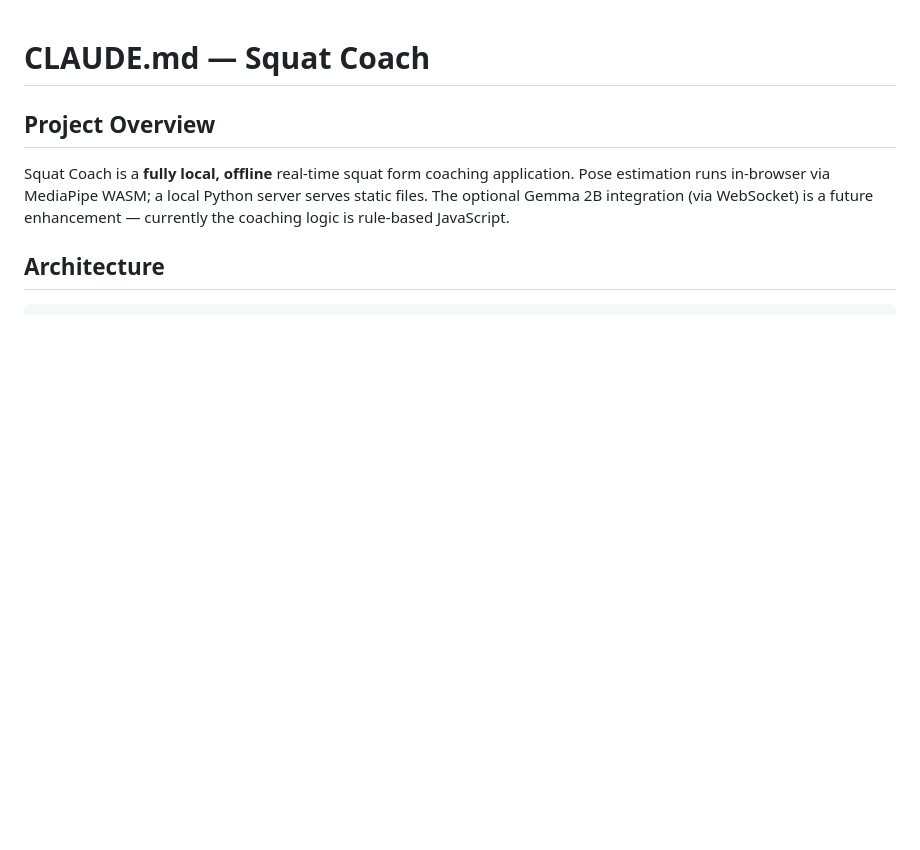
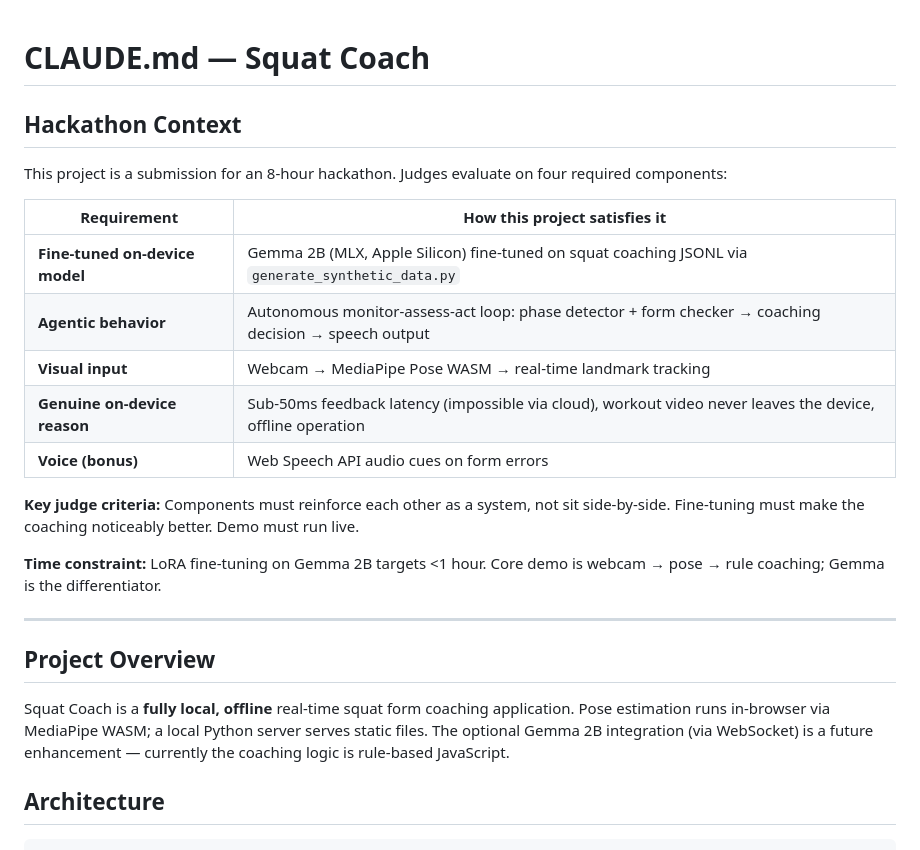
Before and after one commit to Hsnayrus/GenericTeam, a Markdown page: CLAUDE.md, the part around the change. Rendered like a GitHub page; blank space fills up the shorter version.

```diff
--- a/CLAUDE.md
+++ b/CLAUDE.md
@@ -1,4 +1,22 @@
 # CLAUDE.md — Squat Coach
+
+## Hackathon Context
+
+This project is a submission for an 8-hour hackathon. Judges evaluate on four required components:
+
+| Requirement | How this project satisfies it |
+|---|---|
+| **Fine-tuned on-device model** | Gemma 2B (MLX, Apple Silicon) fine-tuned on squat coaching JSONL via `generate_synthetic_data.py` |
+| **Agentic behavior** | Autonomous monitor-assess-act loop: phase detector + form checker → coaching decision → speech output |
+| **Visual input** | Webcam → MediaPipe Pose WASM → real-time landmark tracking |
+| **Genuine on-device reason** | Sub-50ms feedback latency (impossible via cloud), workout video never leaves the device, offline operation |
+| **Voice (bonus)** | Web Speech API audio cues on form errors |
+
+**Key judge criteria:** Components must reinforce each other as a system, not sit side-by-side. Fine-tuning must make the coaching noticeably better. Demo must run live.
+
+**Time constraint:** LoRA fine-tuning on Gemma 2B targets <1 hour. Core demo is webcam → pose → rule coaching; Gemma is the differentiator.
+
+---
 
 ## Project Overview
 
```
Also changed, not shown: prd.md (+44 -0 lines).
